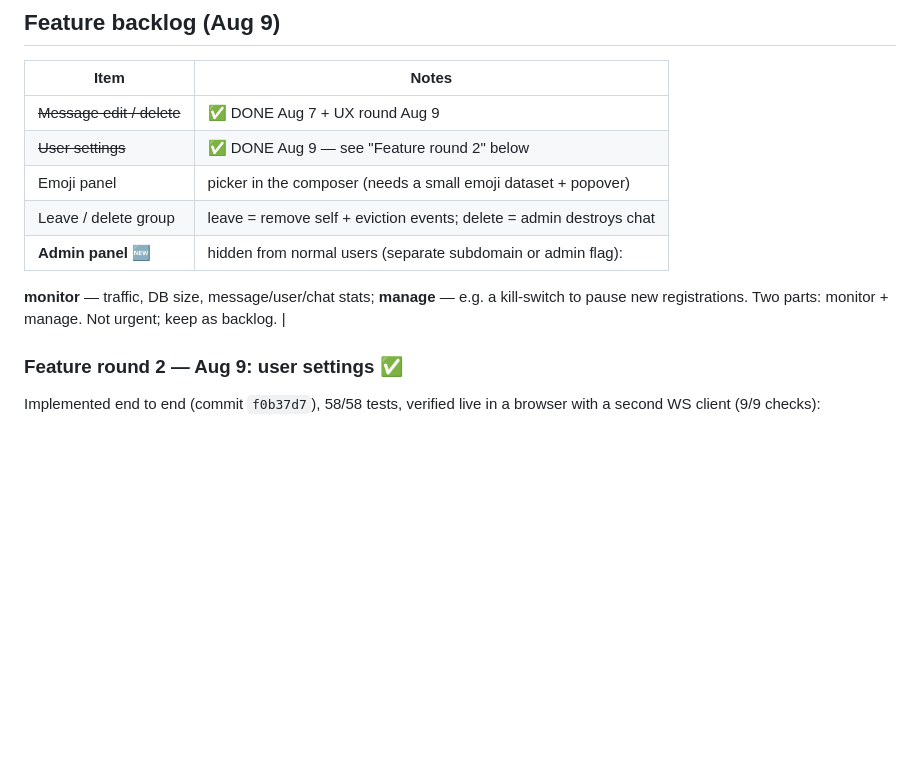
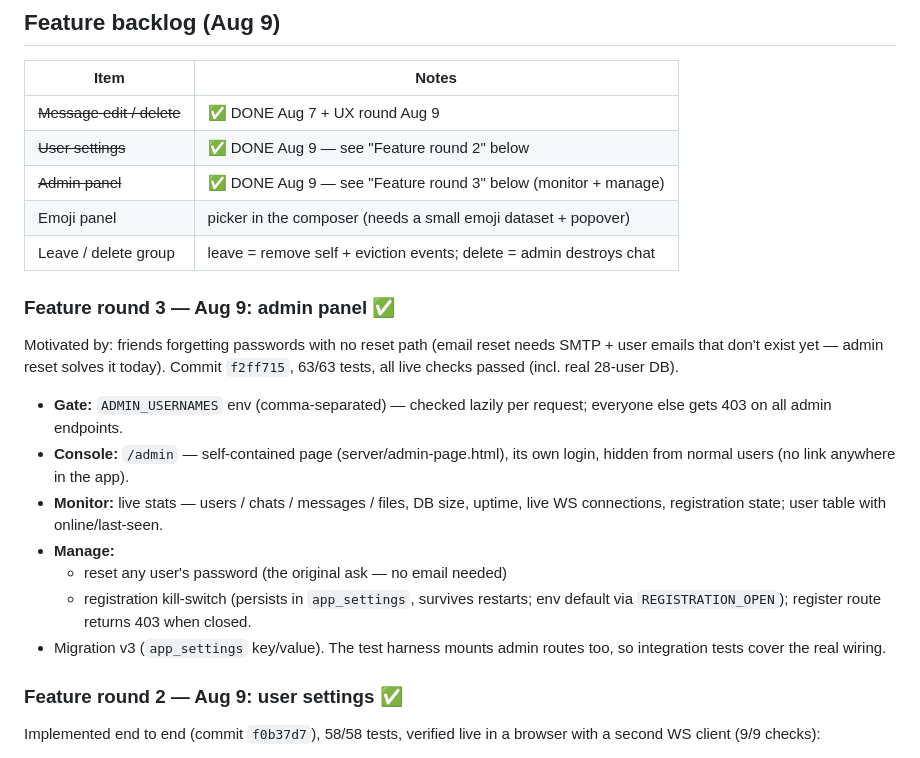
Before and after one commit to XCisCoX/EzChatPulse, a Markdown page: BUGS.md, the part around the change. GitHub-like rendering; blank space fills up the shorter version.

Commit message:
docs: BUGS.md — feature round 3 (admin panel) complete, backlog updated

```diff
--- a/BUGS.md
+++ b/BUGS.md
@@ -290,12 +290,28 @@ Tests updated to the hard-delete semantics (55/55 green).
 |------|-------|
 | ~~Message edit / delete~~ | ✅ DONE Aug 7 + UX round Aug 9 |
 | ~~User settings~~ | ✅ DONE Aug 9 — see "Feature round 2" below |
+| ~~Admin panel~~ | ✅ DONE Aug 9 — see "Feature round 3" below (monitor + manage) |
 | Emoji panel | picker in the composer (needs a small emoji dataset + popover) |
 | Leave / delete group | leave = remove self + eviction events; delete = admin destroys chat |
-| **Admin panel** 🆕 | hidden from normal users (separate subdomain or admin flag):
-  **monitor** — traffic, DB size, message/user/chat stats; **manage** — e.g. a
-  kill-switch to pause new registrations. Two parts: monitor + manage. Not
-  urgent; keep as backlog. |
+
+### Feature round 3 — Aug 9: admin panel ✅
+
+Motivated by: friends forgetting passwords with no reset path (email reset
+needs SMTP + user emails that don't exist yet — admin reset solves it today).
+Commit `f2ff715`, 63/63 tests, all live checks passed (incl. real 28-user DB).
+
+- **Gate:** `ADMIN_USERNAMES` env (comma-separated) — checked lazily per
+  request; everyone else gets 403 on all admin endpoints.
+- **Console:** `/admin` — self-contained page (server/admin-page.html), its own
+  login, hidden from normal users (no link anywhere in the app).
+- **Monitor:** live stats — users / chats / messages / files, DB size, uptime,
+  live WS connections, registration state; user table with online/last-seen.
+- **Manage:**
+  - reset any user's password (the original ask — no email needed)
+  - registration kill-switch (persists in `app_settings`, survives restarts;
+    env default via `REGISTRATION_OPEN`); register route returns 403 when closed.
+- Migration v3 (`app_settings` key/value). The test harness mounts admin routes
+  too, so integration tests cover the real wiring.
 
 ### Feature round 2 — Aug 9: user settings ✅
 
```
